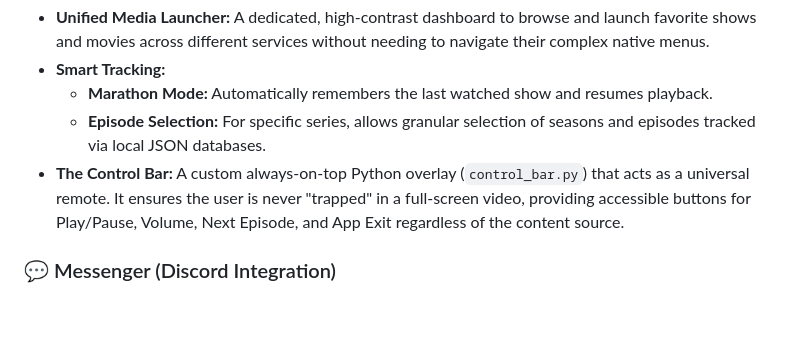
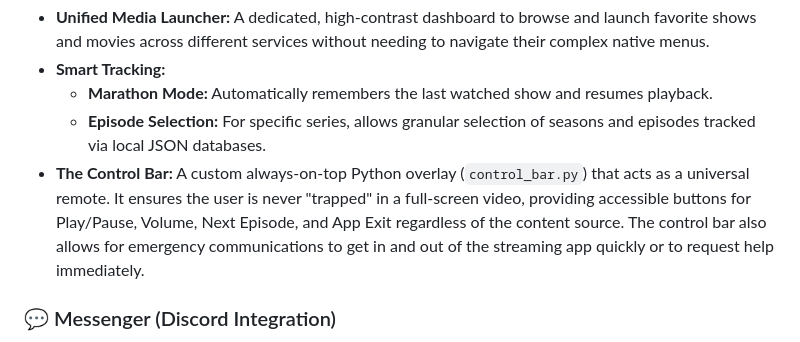
Before and after one commit to NARBEHOUSE/Benny-s-Accessibility-Hub-2.0, a Markdown page: README.md, the part around the change. Rendered like a GitHub page; blank space fills up the shorter version.

```diff
--- a/README.md
+++ b/README.md
@@ -34,7 +34,7 @@ Located in `streaming/`, this is a critical component that solves the challenge
 *   **Smart Tracking:**
     *   **Marathon Mode:** Automatically remembers the last watched show and resumes playback.
     *   **Episode Selection:** For specific series, allows granular selection of seasons and episodes tracked via local JSON databases.
-*   **The Control Bar:** A custom always-on-top Python overlay (`control_bar.py`) that acts as a universal remote. It ensures the user is never "trapped" in a full-screen video, providing accessible buttons for Play/Pause, Volume, Next Episode, and App Exit regardless of the content source.
+*   **The Control Bar:** A custom always-on-top Python overlay (`control_bar.py`) that acts as a universal remote. It ensures the user is never "trapped" in a full-screen video, providing accessible buttons for Play/Pause, Volume, Next Episode, and App Exit regardless of the content source. The control bar also allows for emergency communications to get in and out of the streaming app quickly or to request help immediately.
 
 ### 💬 Messenger (Discord Integration)
 *   **`ben_discord_app.py`:** A GUI wrapper for Discord.
```
